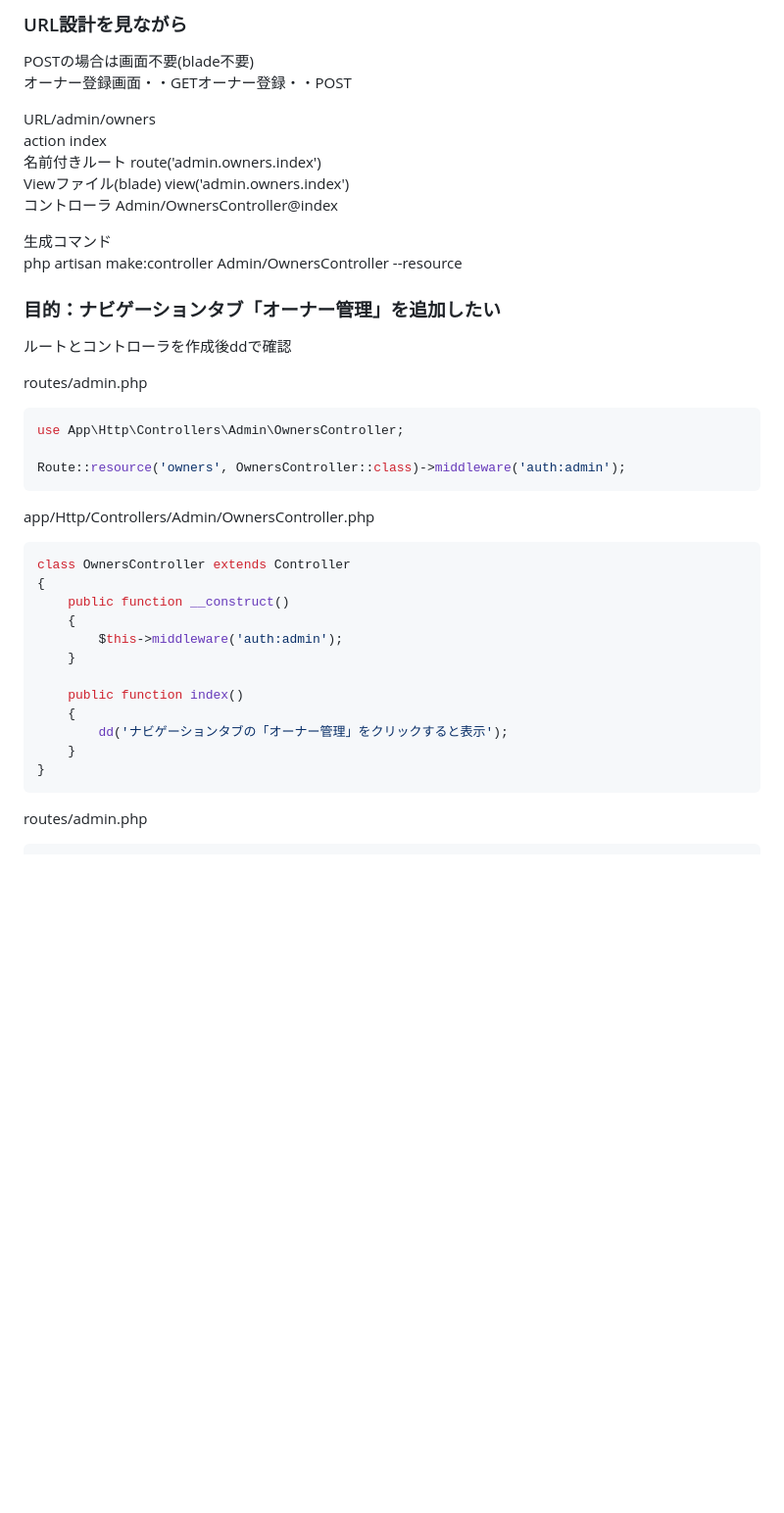
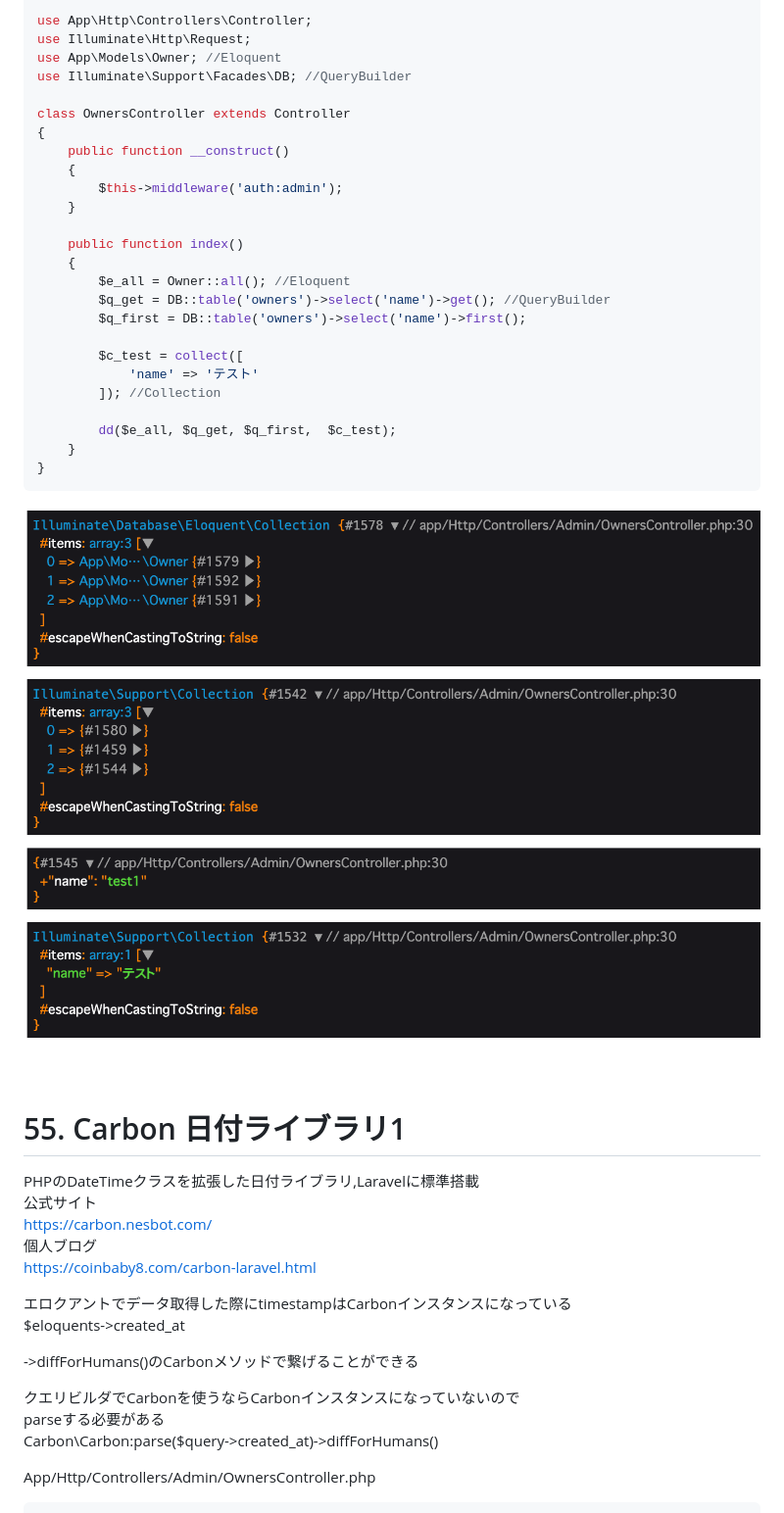
Before and after one commit to kokumomo/ecsite, a Markdown page: lecture.md, the part around the change printed below. Shown: that part at 98% size. Rendered like a GitHub page; pictures changed too: public/img/data_list_anser.png (added); blank space fills up the shorter version.

````diff
--- a/lecture.md
+++ b/lecture.md
@@ -49,30 +71,9 @@ CRUDを1行のコードでコントローラに割り当てる
 
-### URL設計を見ながら
-POSTの場合は画面不要(blade不要)
-オーナー登録画面・・GETオーナー登録・・POST
+use App\Http\Controllers\Controller;
+use Illuminate\Http\Request;
+use App\Models\Owner; //Eloquent
+use Illuminate\Support\Facades\DB; //QueryBuilder
 
-URL/admin/owners
-action index
-名前付きルート route('admin.owners.index')
-Viewファイル(blade) view('admin.owners.index')
-コントローラ Admin/OwnersController@index
-
-生成コマンド
-php artisan make:controller Admin/OwnersController --resource
-
-### 目的：ナビゲーションタブ「オーナー管理」を追加したい
-ルートとコントローラを作成後ddで確認
-
-routes/admin.php
-```php
-use App\Http\Controllers\Admin\OwnersController;
-
-Route::resource('owners', OwnersController::class)->middleware('auth:admin');
-```
-
-
-app/Http/Controllers/Admin/OwnersController.php
-```php
 class OwnersController extends Controller
 {
     public function __construct()
@@ -82,10 +83,39 @@ class OwnersController extends Controller
 
     public function index()
     {
-        dd('ナビゲーションタブの「オーナー管理」をクリックすると表示');
+        $e_all = Owner::all(); //Eloquent
+        $q_get = DB::table('owners')->select('name')->get(); //QueryBuilder
+        $q_first = DB::table('owners')->select('name')->first();
+
+        $c_test = collect([
+            'name' => 'テスト'
+        ]); //Collection
+
+        dd($e_all, $q_get, $q_first,  $c_test);
     }
 }
 ```
 
-routes/admin.php
+![img](public/img/data_list_anser.png)
+
+<br>
+
+# 55. Carbon 日付ライブラリ1
+
+PHPのDateTimeクラスを拡張した日付ライブラリ,Laravelに標準搭載
+公式サイト
+https://carbon.nesbot.com/
+個人ブログ
+https://coinbaby8.com/carbon-laravel.html
+
+エロクアントでデータ取得した際にtimestampはCarbonインスタンスになっている
+$eloquents->created_at
+
+->diffForHumans()のCarbonメソッドで繋げることができる
+
+クエリビルダでCarbonを使うならCarbonインスタンスになっていないので
+parseする必要がある
+Carbon\Carbon:parse($query->created_at)->diffForHumans()
+
+App/Http/Controllers/Admin/OwnersController.php
 ```php
````
Also changed, not shown: other parts of lecture.md (+124 -49 lines), public/img/data_list.png (added), 5 other files.
